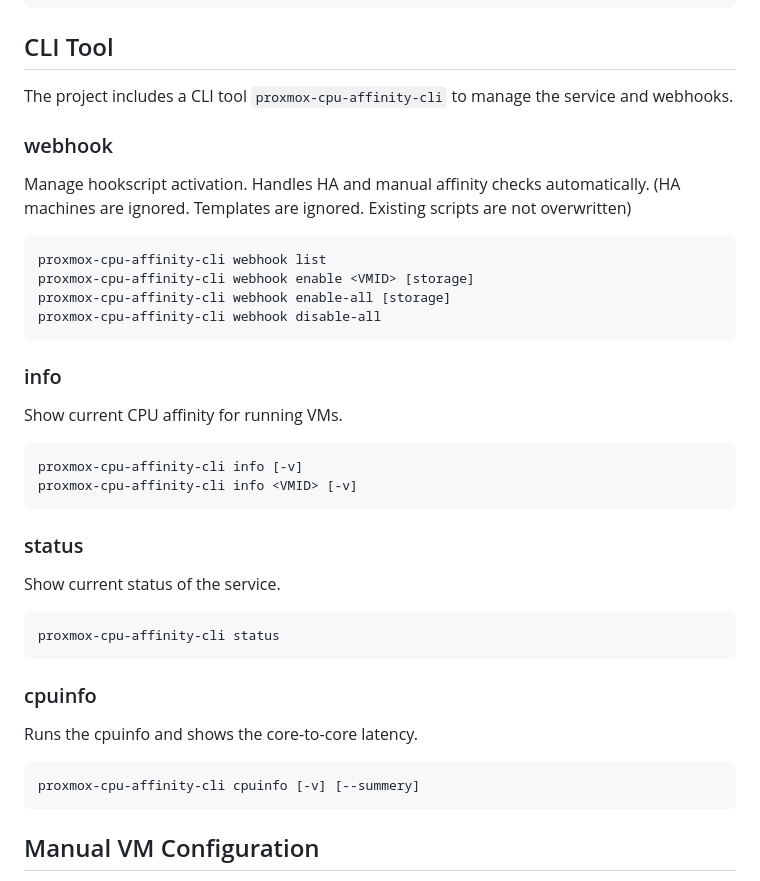
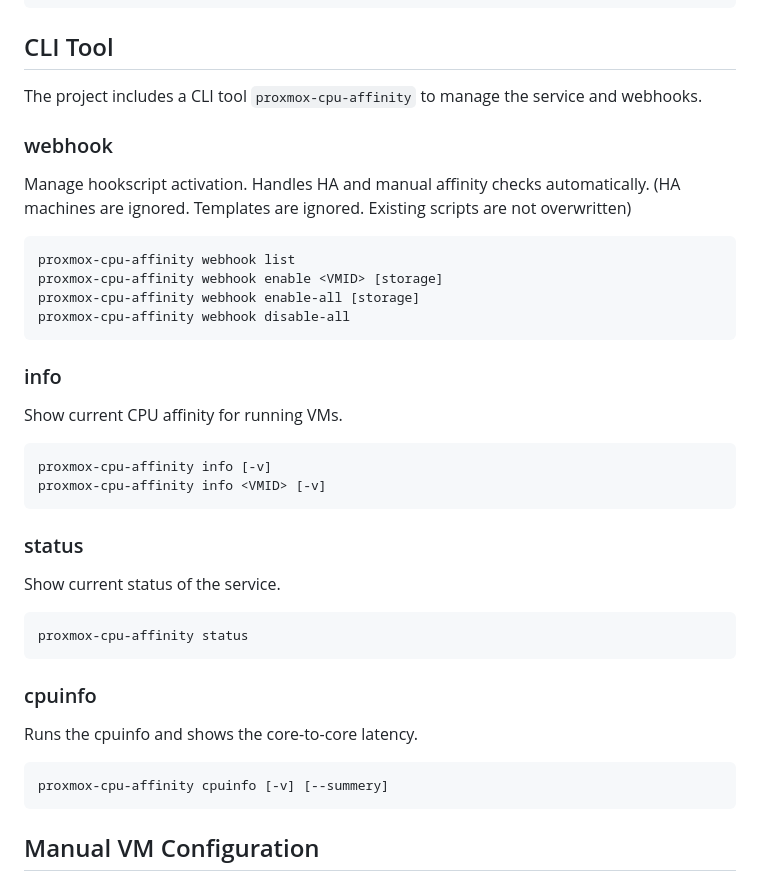
Before and after one commit to egandro/proxmox-cpu-affinity, a Markdown page: README.md, the part around the change. Drawn GitHub-style.

Commit message:
proxmox-cpu-affinity

````diff
--- a/README.md
+++ b/README.md
@@ -30,7 +30,7 @@ dpkg -i proxmox-cpu-affinity_*.deb
 
 ## CLI Tool
 
-The project includes a CLI tool `proxmox-cpu-affinity-cli` to manage the service and webhooks.
+The project includes a CLI tool `proxmox-cpu-affinity` to manage the service and webhooks.
 
 ### webhook
 
@@ -38,10 +38,10 @@ Manage hookscript activation. Handles HA and manual affinity checks automaticall
 (HA machines are ignored. Templates are ignored. Existing scripts are not overwritten)
 
 ```bash
-proxmox-cpu-affinity-cli webhook list
-proxmox-cpu-affinity-cli webhook enable <VMID> [storage]
-proxmox-cpu-affinity-cli webhook enable-all [storage]
-proxmox-cpu-affinity-cli webhook disable-all
+proxmox-cpu-affinity webhook list
+proxmox-cpu-affinity webhook enable <VMID> [storage]
+proxmox-cpu-affinity webhook enable-all [storage]
+proxmox-cpu-affinity webhook disable-all
 ```
 
 ### info
@@ -49,8 +49,8 @@ proxmox-cpu-affinity-cli webhook disable-all
 Show current CPU affinity for running VMs.
 
 ```bash
-proxmox-cpu-affinity-cli info [-v]
-proxmox-cpu-affinity-cli info <VMID> [-v]
+proxmox-cpu-affinity info [-v]
+proxmox-cpu-affinity info <VMID> [-v]
 ```
 
 ### status
@@ -58,7 +58,7 @@ proxmox-cpu-affinity-cli info <VMID> [-v]
 Show current status of the service.
 
 ```bash
-proxmox-cpu-affinity-cli status
+proxmox-cpu-affinity status
 ```
 
 ### cpuinfo
@@ -66,7 +66,7 @@ proxmox-cpu-affinity-cli status
 Runs the cpuinfo and shows the core-to-core latency.
 
 ```bash
-proxmox-cpu-affinity-cli cpuinfo [-v] [--summery]
+proxmox-cpu-affinity cpuinfo [-v] [--summery]
 ```
 
 ## Manual VM Configuration
````
